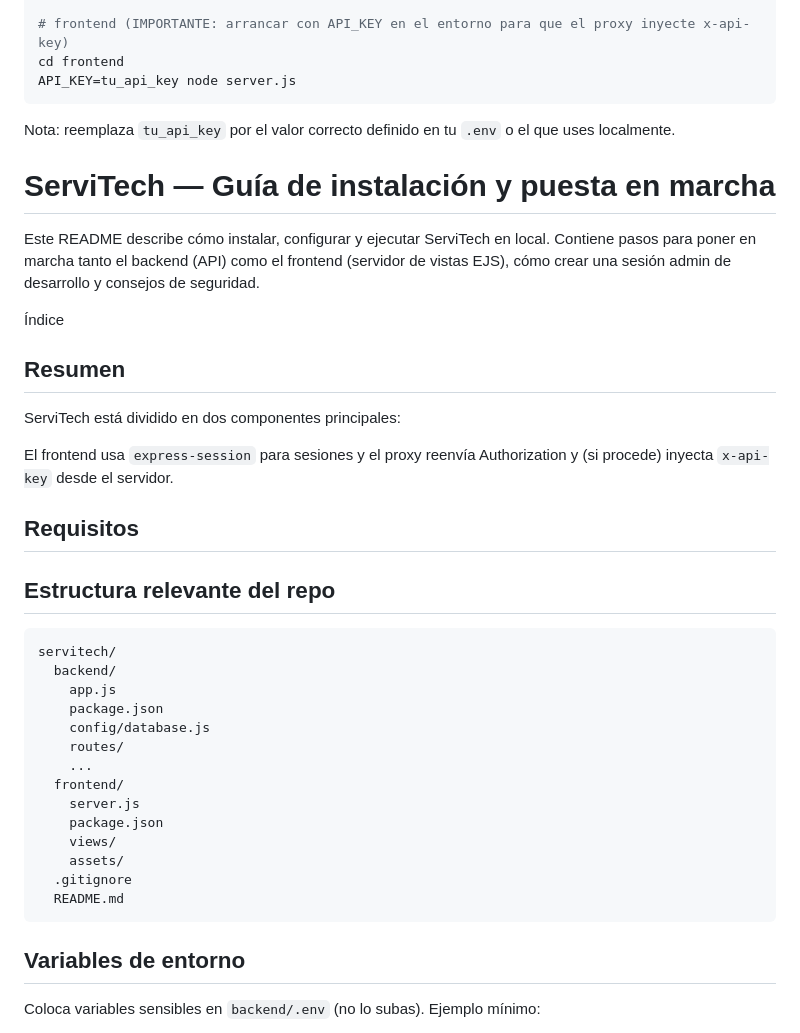
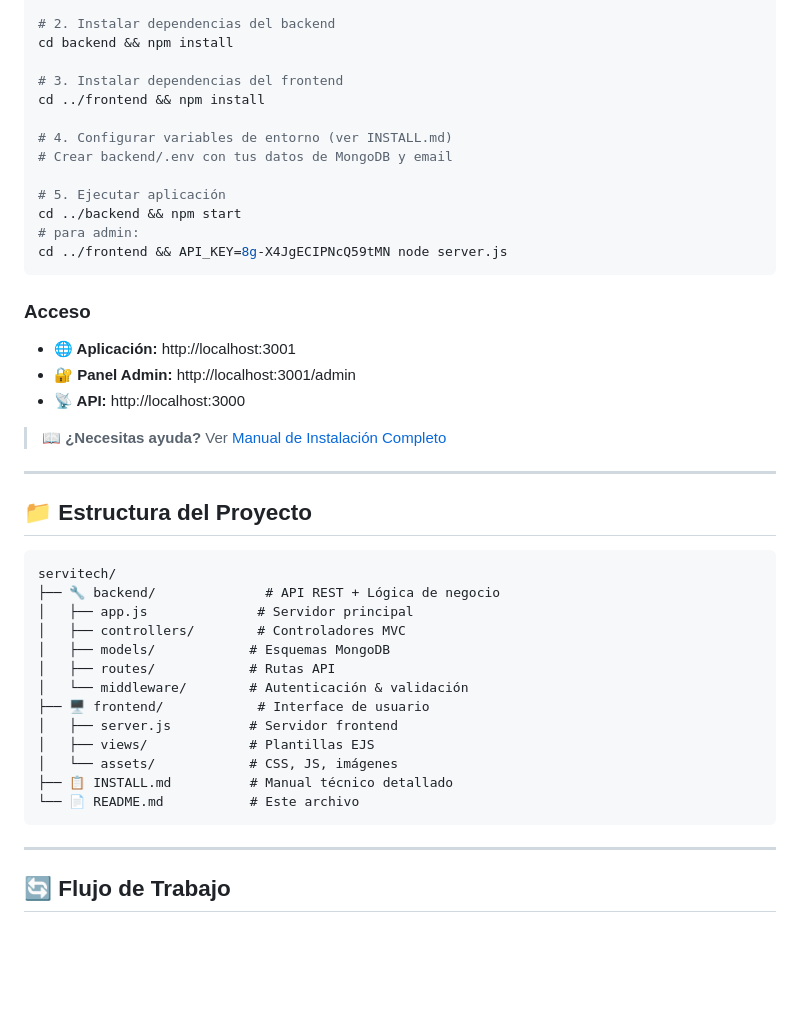
Before and after one commit to DianaJJ0/servitech, a Markdown page: README.md, the part around the change printed below. GitHub-like rendering; blank space fills up the shorter version.

````diff
--- a/README.md
+++ b/README.md
@@ -17,45 +72,47 @@ NODE_ENV=development node app.js
 
-# frontend (IMPORTANTE: arrancar con API_KEY en el entorno para que el proxy inyecte x-api-key)
-cd frontend
-API_KEY=tu_api_key node server.js
+# 2. Instalar dependencias del backend
+cd backend && npm install
+
+# 3. Instalar dependencias del frontend
+cd ../frontend && npm install
+
+# 4. Configurar variables de entorno (ver INSTALL.md)
+# Crear backend/.env con tus datos de MongoDB y email
+
+# 5. Ejecutar aplicación
+cd ../backend && npm start
+# para admin:
+cd ../frontend && API_KEY=8g-X4JgECIPNcQ59tMN node server.js
 ```
 
-Nota: reemplaza `tu_api_key` por el valor correcto definido en tu `.env` o el que uses localmente.
+### Acceso
+- **🌐 Aplicación:** http://localhost:3001
+- **🔐 Panel Admin:** http://localhost:3001/admin
+- **📡 API:** http://localhost:3000
 
-# ServiTech — Guía de instalación y puesta en marcha
+> 📖 **¿Necesitas ayuda?** Ver [Manual de Instalación Completo](./INSTALL.md)
 
-Este README describe cómo instalar, configurar y ejecutar ServiTech en local. Contiene pasos para poner en marcha tanto el backend (API) como el frontend (servidor de vistas EJS), cómo crear una sesión admin de desarrollo y consejos de seguridad.
+---
 
-Índice
-
-## Resumen
-
-ServiTech está dividido en dos componentes principales:
-
-El frontend usa `express-session` para sesiones y el proxy reenvía Authorization y (si procede) inyecta `x-api-key` desde el servidor.
-
-## Requisitos
-
-## Estructura relevante del repo
+## 📁 Estructura del Proyecto
 
 ```
 servitech/
-  backend/
-    app.js
-    package.json
-    config/database.js
-    routes/
-    ...
-  frontend/
-    server.js
-    package.json
-    views/
-    assets/
-  .gitignore
-  README.md
+├── 🔧 backend/              # API REST + Lógica de negocio
+│   ├── app.js              # Servidor principal
+│   ├── controllers/        # Controladores MVC
+│   ├── models/            # Esquemas MongoDB
+│   ├── routes/            # Rutas API
+│   └── middleware/        # Autenticación & validación
+├── 🖥️ frontend/            # Interface de usuario
+│   ├── server.js          # Servidor frontend
+│   ├── views/             # Plantillas EJS
+│   └── assets/            # CSS, JS, imágenes
+├── 📋 INSTALL.md          # Manual técnico detallado
+└── 📄 README.md           # Este archivo
 ```
 
-## Variables de entorno
+---
 
-Coloca variables sensibles en `backend/.env` (no lo subas). Ejemplo mínimo:
+## 🔄 Flujo de Trabajo
 
````
Also changed, not shown: other parts of README.md (+134 -126 lines), INSTALL.md (+192 -155 lines).
